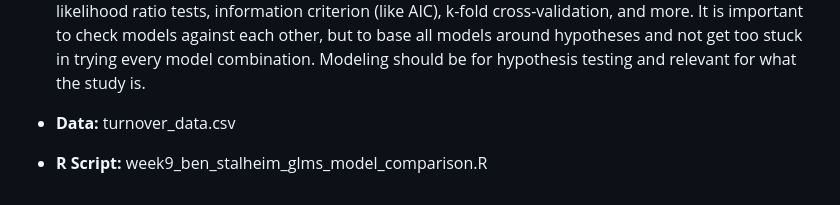
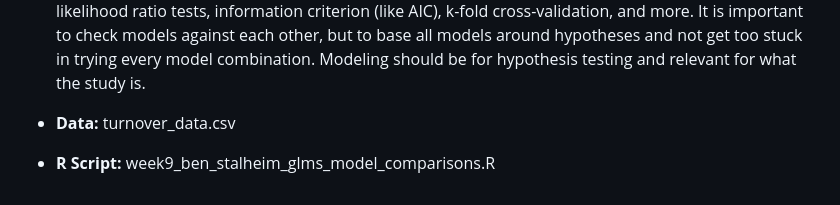
Before and after one commit to VTQuantMethodsEEB/Stalheim_Quant_BIO, a Markdown page: README.md, the part around the change. Rendered like a GitHub page.

```diff
--- a/README.md
+++ b/README.md
@@ -51,4 +51,4 @@ My dataset contains bird detections made using autonomous recording units (ARUs)
 
  - **Data:** turnover_data.csv
 
- - **R Script:** week9_ben_stalheim_glms_model_comparison.R
+ - **R Script:** week9_ben_stalheim_glms_model_comparisons.R
```
